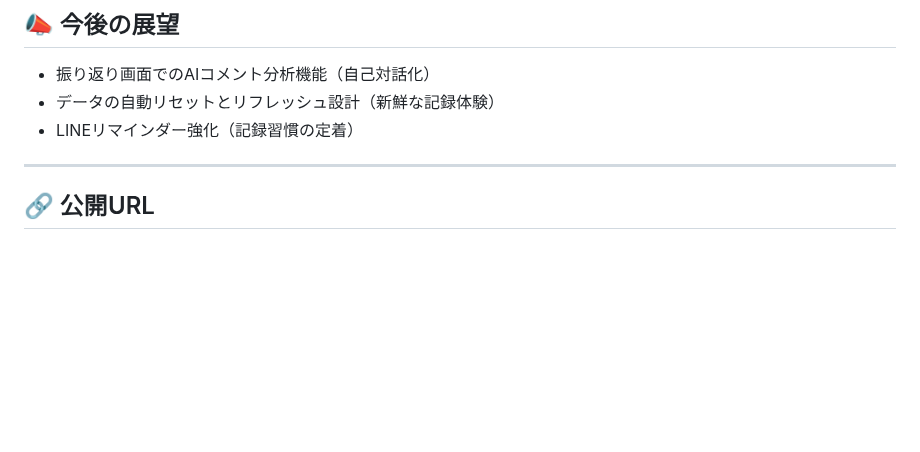
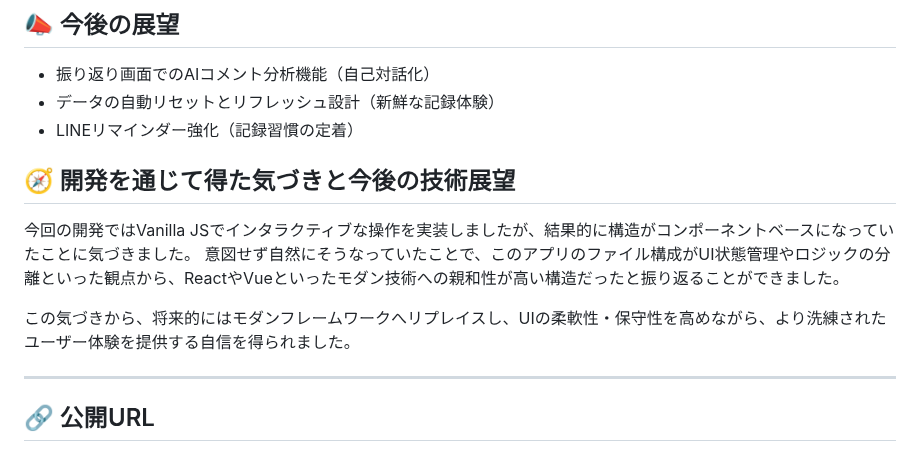
Before and after one commit to yuji-2293/ColorMirror, a Markdown page: README.md, the part around the change. GitHub-like rendering; blank space fills up the shorter version.

```diff
--- a/README.md
+++ b/README.md
@@ -90,6 +90,13 @@
 - データの自動リセットとリフレッシュ設計（新鮮な記録体験）
 - LINEリマインダー強化（記録習慣の定着）
 
+## 🧭 開発を通じて得た気づきと今後の技術展望
+
+今回の開発ではVanilla JSでインタラクティブな操作を実装しましたが、結果的に構造がコンポーネントベースになっていたことに気づきました。
+意図せず自然にそうなっていたことで、このアプリのファイル構成がUI状態管理やロジックの分離といった観点から、ReactやVueといったモダン技術への親和性が高い構造だったと振り返ることができました。
+
+この気づきから、将来的にはモダンフレームワークへリプレイスし、UIの柔軟性・保守性を高めながら、より洗練されたユーザー体験を提供する自信を得られました。
+
 ---
 
 ## 🔗 公開URL
```
